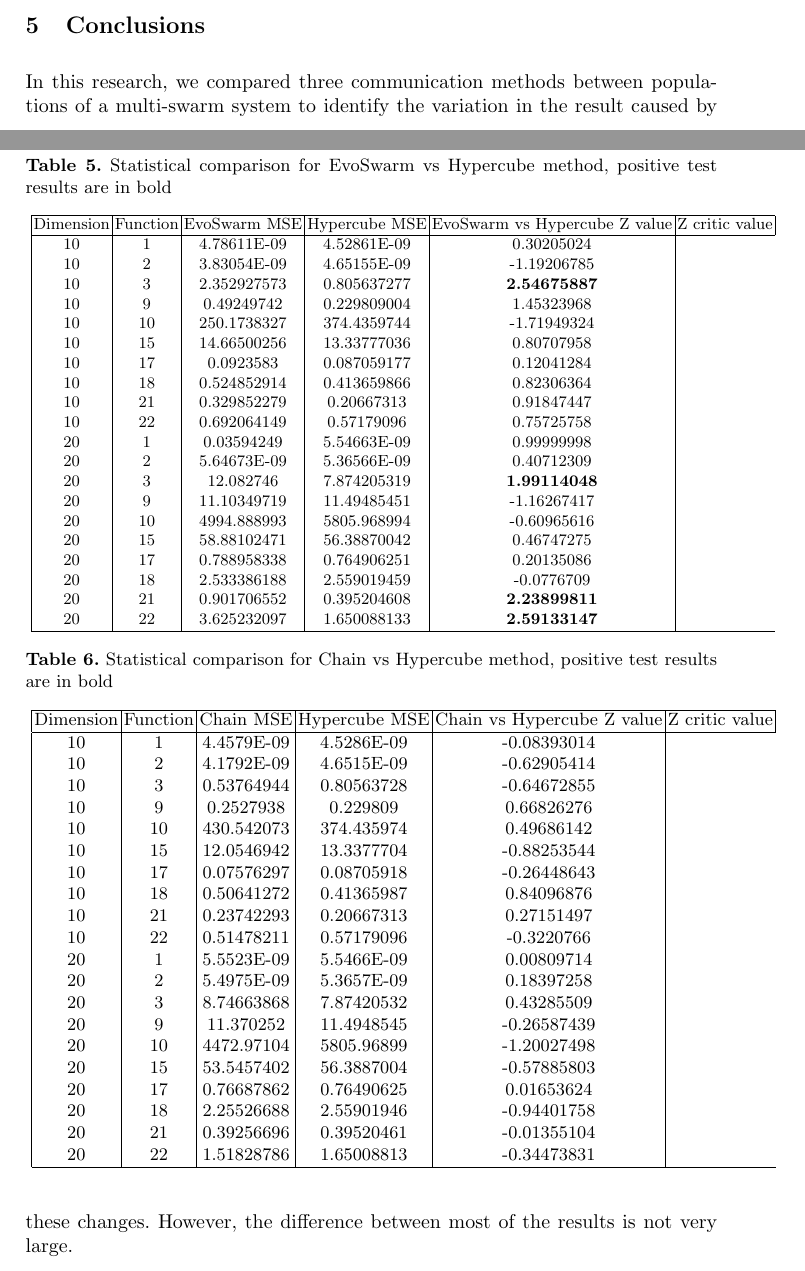
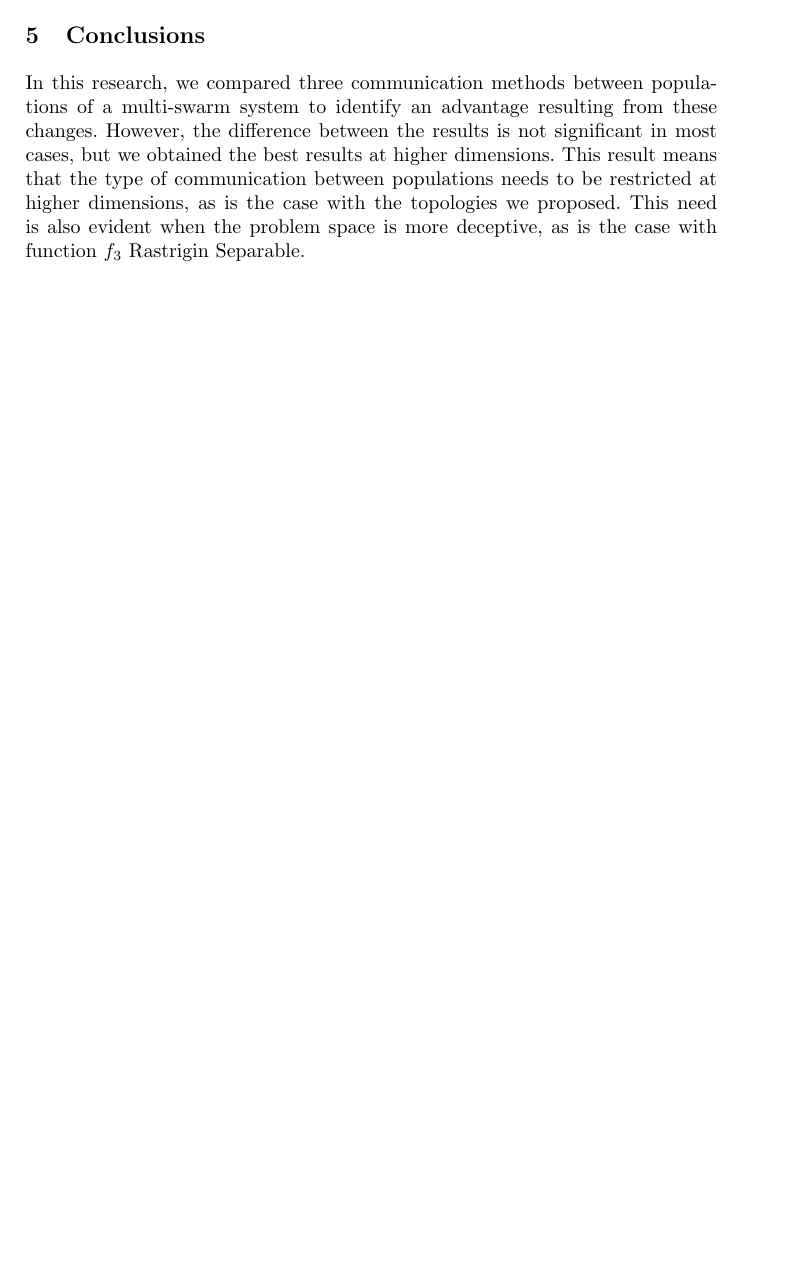
Before and after one commit to mariosky/2021-Swarm-Migration, a LaTeX paper (bookchapter.tex): two parts of pages 7 and 8 of 10 before the commit and part of page 7 of 9 after it, the two joined at a grey line, cut so that both start at the same text, the shorter picture padded with empty space. Compiled offline with pdfLaTeX.

Commit message:
Update bookchapter.tex

```diff
--- a/bookchapter.tex
+++ b/bookchapter.tex
@@ -493 +488,0 @@ the methods and the Hypercube chain.\hfill \break
-Dimension & Function & EvoSwarm MSE & Chain MSE  & EvoSwarm vs Chain Z value & Z critic value \\
@@ -498,4 +488,0 @@ Dimension & Function & EvoSwarm MSE & Chain MSE  & EvoSwarm vs Chain Z value & Z
-10        & 9        & 0.49249742   & 0.2527938  & 1.31849085                    \\
-10        & 10       & 250.173833   & 430.542073 & -1.71933543                   \\
-10        & 15       & 14.6650026   & 12.0546942 & \textbf{1.64153098}           \\
-10        & 17       & 0.0923583    & 0.07576297 & 0.3984427                     \\
@@ -505,3 +488,0 @@ Dimension & Function & EvoSwarm MSE & Chain MSE  & EvoSwarm vs Chain Z value & Z
-20        & 1        & 0.03594249   & 5.5523E-09 & 0.99999998                    \\
-20        & 2        & 5.6467E-09   & 5.4975E-09 & 0.23720531                    \\
-20        & 3        & 12.082746    & 8.74663868 & 1.57882461                    \\
@@ -519,69 +489,4 @@ Dimension & Function & EvoSwarm MSE & Chain MSE  & EvoSwarm vs Chain Z value & Z
-\begin{table}
-\caption{Statistical comparison for EvoSwarm vs Hypercube method, positive test results are in bold}
-    \scalebox{0.90}{
-\begin{tabular}{|c|c|c|c|c|c|}
-\hline
-Dimension & Function & EvoSwarm MSE & Hypercube MSE  & EvoSwarm vs Hypercube Z value & Z critic value \\
-\hline
-10 & 1  & 4.78611E-09 & 4.52861E-09 & 0.30205024 \\
-10 & 2  & 3.83054E-09 & 4.65155E-09 & -1.19206785 \\
-10 & 3  & 2.352927573 & 0.805637277 & \textbf{2.54675887} \\
-10 & 9  & 0.49249742  & 0.229809004 & 1.45323968   \\
-10 & 10 & 250.1738327 & 374.4359744 & -1.71949324 \\
-10 & 15 & 14.66500256 & 13.33777036 & 0.80707958   \\
-10 & 17 & 0.0923583   & 0.087059177 & 0.12041284   \\
-10 & 18 & 0.524852914 & 0.413659866 & 0.82306364  \\
-10 & 21 & 0.329852279 & 0.20667313  & 0.91847447  \\
-10 & 22 & 0.692064149 & 0.57179096  & 0.75725758   \\
-20 & 1  & 0.03594249  & 5.54663E-09 & 0.99999998   \\
-20 & 2  & 5.64673E-09 & 5.36566E-09 & 0.40712309  \\
-20 & 3  & 12.082746   & 7.874205319 & \textbf{1.99114048}   \\
-20 & 9  & 11.10349719 & 11.49485451 & -1.16267417 \\
-20 & 10 & 4994.888993 & 5805.968994 & -0.60965616 \\
-20 & 15 & 58.88102471 & 56.38870042 & 0.46747275  \\
-20 & 17 & 0.788958338 & 0.764906251 & 0.20135086  \\
-20 & 18 & 2.533386188 & 2.559019459 & -0.0776709  \\
-20 & 21 & 0.901706552 & 0.395204608 & \textbf{2.23899811}   \\
-20 & 22 & 3.625232097 & 1.650088133 & \textbf{2.59133147}  \\
-  \hline
-  % Best to present MSE +- StdDev, it's not so visual in different columns
-\end{tabular}}
-\end{table}
 
-%Chain vs Hypercube
-
-\begin{table}[h!tb]
-\caption{Statistical comparison for Chain vs Hypercube method, positive test results are in bold}
-    \scalebox{0.99}{
-\begin{tabular}{|c|c|c|c|c|c|}
-\hline
-Dimension & Function & Chain MSE & Hypercube MSE  & Chain vs Hypercube Z value & Z critic value \\
-\hline
-10 & 1  & 4.4579E-09 & 4.5286E-09 & -0.08393014  \\
-10 & 2  & 4.1792E-09 & 4.6515E-09 & -0.62905414  \\
-10 & 3  & 0.53764944 & 0.80563728 & -0.64672855 \\
-10 & 9  & 0.2527938  & 0.229809   & 0.66826276   \\
-10 & 10 & 430.542073 & 374.435974 & 0.49686142   \\
-10 & 15 & 12.0546942 & 13.3377704 & -0.88253544  \\
-10 & 17 & 0.07576297 & 0.08705918 & -0.26448643  \\
-10 & 18 & 0.50641272 & 0.41365987 & 0.84096876   \\
-10 & 21 & 0.23742293 & 0.20667313 & 0.27151497   \\
-10 & 22 & 0.51478211 & 0.57179096 & -0.3220766  \\
-20 & 1  & 5.5523E-09 & 5.5466E-09 & 0.00809714  \\
-20 & 2  & 5.4975E-09 & 5.3657E-09 & 0.18397258   \\
-20 & 3  & 8.74663868 & 7.87420532 & 0.43285509   \\
-20 & 9  & 11.370252  & 11.4948545 & -0.26587439  \\
-20 & 10 & 4472.97104 & 5805.96899 & -1.20027498  \\
-20 & 15 & 53.5457402 & 56.3887004 & -0.57885803  \\
-20 & 17 & 0.76687862 & 0.76490625 & 0.01653624   \\
-20 & 18 & 2.25526688 & 2.55901946 & -0.94401758  \\
-20 & 21 & 0.39256696 & 0.39520461 & -0.01355104  \\
-20 & 22 & 1.51828786 & 1.65008813 & -0.34473831  \\
-\hline
-\end{tabular}}
-\end{table}
-\hfill
-\break
 
 % There does not seem to be a big difference, and none at all between
 % the different technologies. You should comment on this, and why it
@@ -589,10 +494,6 @@ Dimension & Function & Chain MSE & Hypercube MSE  & Chain vs Hypercube Z value &
 
 \section{Conclusions}
 
-In this research, we compared three communication methods between
-populations of a multi-swarm system to identify the variation in the
-result caused by these changes. However, the difference between most
-of the results is not very large.
 % Discussion should include why this happens, and why there are
 % differences in specific circumstances or functions. Also if there's
 % some change with the problem size (dimensions) - JJ
@@ -612,0 +502,10 @@ specific scenarios.
+In this research, we compared three communication methods between populations of
+a multi-swarm system to identify an advantage resulting from these changes.
+However, the difference between the results is not significant in most cases,
+but we obtained the best results at higher dimensions. This result means that
+the type of communication between populations needs to be restricted at higher
+dimensions, as is the case with the topologies we proposed. This need is also
+evident when the problem space is more deceptive, as is the case with function
+$f_{3}$ Rastrigin Separable.
+
+Nevertheless, there are scenarios in which the change was quite relevant, so we
@@ -612,0 +521 @@ specific scenarios.
+scenarios
```
Also changed, not shown: bookchapter.tex (232 more changed lines).
